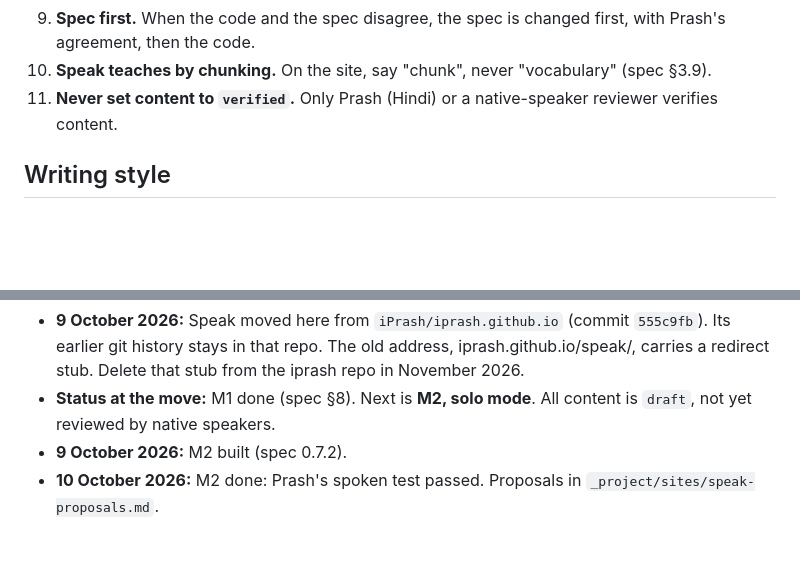
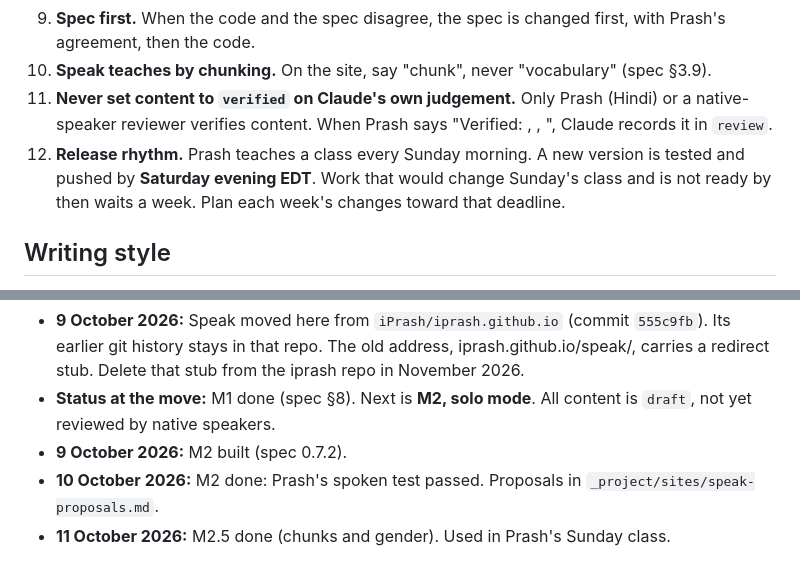
Before and after one commit to CoachPrash/CoachPrash.github.io, a Markdown page: _project/README-FIRST.md, 2 parts joined by grey strips. Drawn GitHub-style; blank space fills up the shorter version.

Commit message:
Docs: M2.5 done; verification steps and Saturday release rule

```diff
--- a/_project/README-FIRST.md
+++ b/_project/README-FIRST.md
@@ -52,7 +52,8 @@ Nothing here is generated. There is no build step.
 8. **After each commit, Claude gives Prash the push command** in its own code block. If Claude cannot commit (no delete permission, no shell), it gives the full set for PowerShell instead: `cd`, checker if needed, `git status`, `git add` with named files, `git commit`, `git push`. Each command goes in its own code block. Commit messages are one line.
 9. **Spec first.** When the code and the spec disagree, the spec is changed first, with Prash's agreement, then the code.
 10. **Speak teaches by chunking.** On the site, say "chunk", never "vocabulary" (spec §3.9).
-11. **Never set content to `verified`.** Only Prash (Hindi) or a native-speaker reviewer verifies content.
+11. **Never set content to `verified` on Claude's own judgement.** Only Prash (Hindi) or a native-speaker reviewer verifies content. When Prash says "Verified: <lang> <scenario>, <name>, <date>", Claude records it in `review`.
+12. **Release rhythm.** Prash teaches a class every Sunday morning. A new version is tested and pushed by **Saturday evening EDT**. Work that would change Sunday's class and is not ready by then waits a week. Plan each week's changes toward that deadline.
 
 ## Writing style
 
@@ -97,3 +98,4 @@ Speak loads JSON, so it does not run from `file://`. Check that the Actions run
 - **Status at the move:** M1 done (spec §8). Next is **M2, solo mode**. All content is `draft`, not yet reviewed by native speakers.
 - **9 October 2026:** M2 built (spec 0.7.2).
 - **10 October 2026:** M2 done: Prash's spoken test passed. Proposals in `_project/sites/speak-proposals.md`.
+- **11 October 2026:** M2.5 done (chunks and gender). Used in Prash's Sunday class.
```
Also changed, not shown: _project/sites/speak-spec.md (+1 -1 lines), _project/sites/speak.md (+2 -2 lines).
